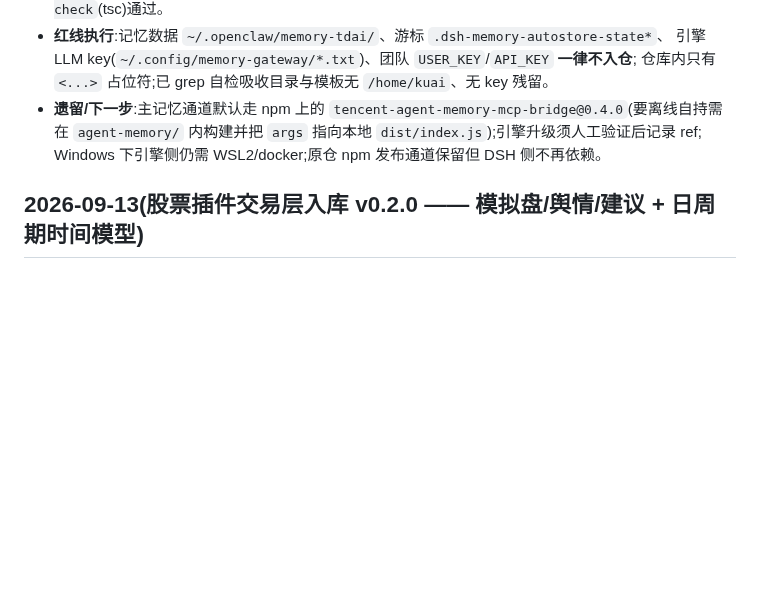
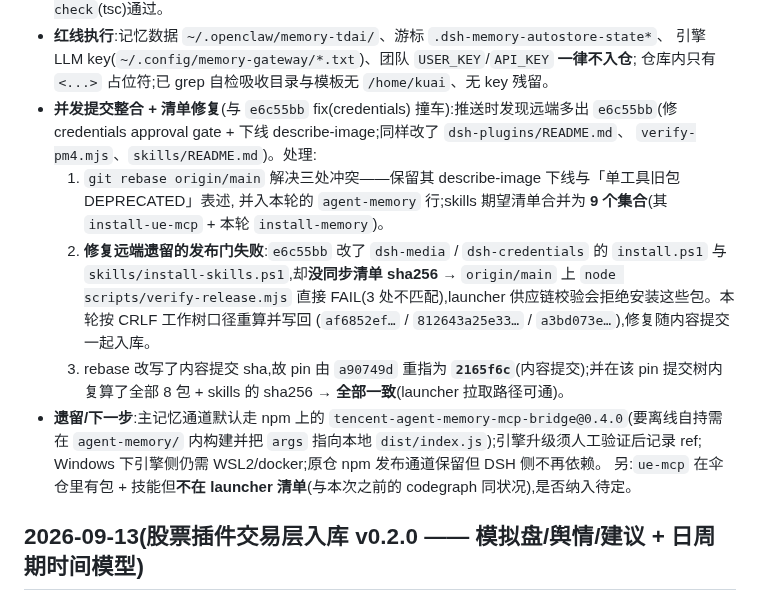
Before and after one commit to kuaizhongqiang/dsh-ecosystem, a Markdown page: docs/WORKLOG.md, the part around the change. Rendered like a GitHub page; blank space fills up the shorter version.

Commit message:
docs(worklog): 记录与 e6c55bb 的并发整合、清单 sha256 修复与 pin 重指
- rebase 冲突解决口径（describe-image 下线 + agent-memory 行；skills 期望 9 个集合）
- 修复 e6c55bb 遗漏的清单 sha256（dsh-media / dsh-credentials / skills），
  否则 origin/main 的 verify-release 失败、launcher 供应链校验拒绝安装
- pin 由 a90749d 重指 2165f6c，并记录 pin 提交树内 8 包 + skills 哈希全一致的复核

```diff
--- a/docs/WORKLOG.md
+++ b/docs/WORKLOG.md
@@ -40,9 +40,21 @@
 - **红线执行**:记忆数据 `~/.openclaw/memory-tdai/`、游标 `.dsh-memory-autostore-state*`、
   引擎 LLM key(`~/.config/memory-gateway/*.txt`)、团队 `USER_KEY`/`API_KEY` **一律不入仓**;
   仓库内只有 `<...>` 占位符;已 grep 自检吸收目录与模板无 `/home/kuai`、无 key 残留。
+- **并发提交整合 + 清单修复**(与 `e6c55bb` fix(credentials) 撞车):推送时发现远端多出
+  `e6c55bb`(修 credentials approval gate + 下线 describe-image;同样改了 `dsh-plugins/README.md`、
+  `verify-pm4.mjs`、`skills/README.md`)。处理:
+  1. `git rebase origin/main` 解决三处冲突——保留其 describe-image 下线与「单工具旧包 DEPRECATED」表述,
+     并入本轮的 `agent-memory` 行;skills 期望清单合并为 **9 个集合**(其 `install-ue-mcp` + 本轮 `install-memory`)。
+  2. **修复远端遗留的发布门失败**:`e6c55bb` 改了 `dsh-media` / `dsh-credentials` 的 `install.ps1` 与
+     `skills/install-skills.ps1`,却**没同步清单 sha256** → `origin/main` 上 `node scripts/verify-release.mjs`
+     直接 FAIL(3 处不匹配),launcher 供应链校验会拒绝安装这些包。本轮按 CRLF 工作树口径重算并写回
+     (`af6852ef…` / `812643a25e33…` / `a3bd073e…`),修复随内容提交一起入库。
+  3. rebase 改写了内容提交 sha,故 pin 由 `a90749d` 重指为 **`2165f6c`**(内容提交);并在该 pin 提交树内
+     复算了全部 8 包 + skills 的 sha256 → **全部一致**(launcher 拉取路径可通)。
 - **遗留/下一步**:主记忆通道默认走 npm 上的 `tencent-agent-memory-mcp-bridge@0.4.0`(要离线自持需在
   `agent-memory/` 内构建并把 `args` 指向本地 `dist/index.js`);引擎升级须人工验证后记录 ref;
   Windows 下引擎侧仍需 WSL2/docker;原仓 npm 发布通道保留但 DSH 侧不再依赖。
+  另:`ue-mcp` 在伞仓里有包 + 技能但**不在 launcher 清单**(与本次之前的 codegraph 同状况),是否纳入待定。
 
 ## 2026-09-13(股票插件交易层入库 v0.2.0 —— 模拟盘/舆情/建议 + 日周期时间模型)
 
```
